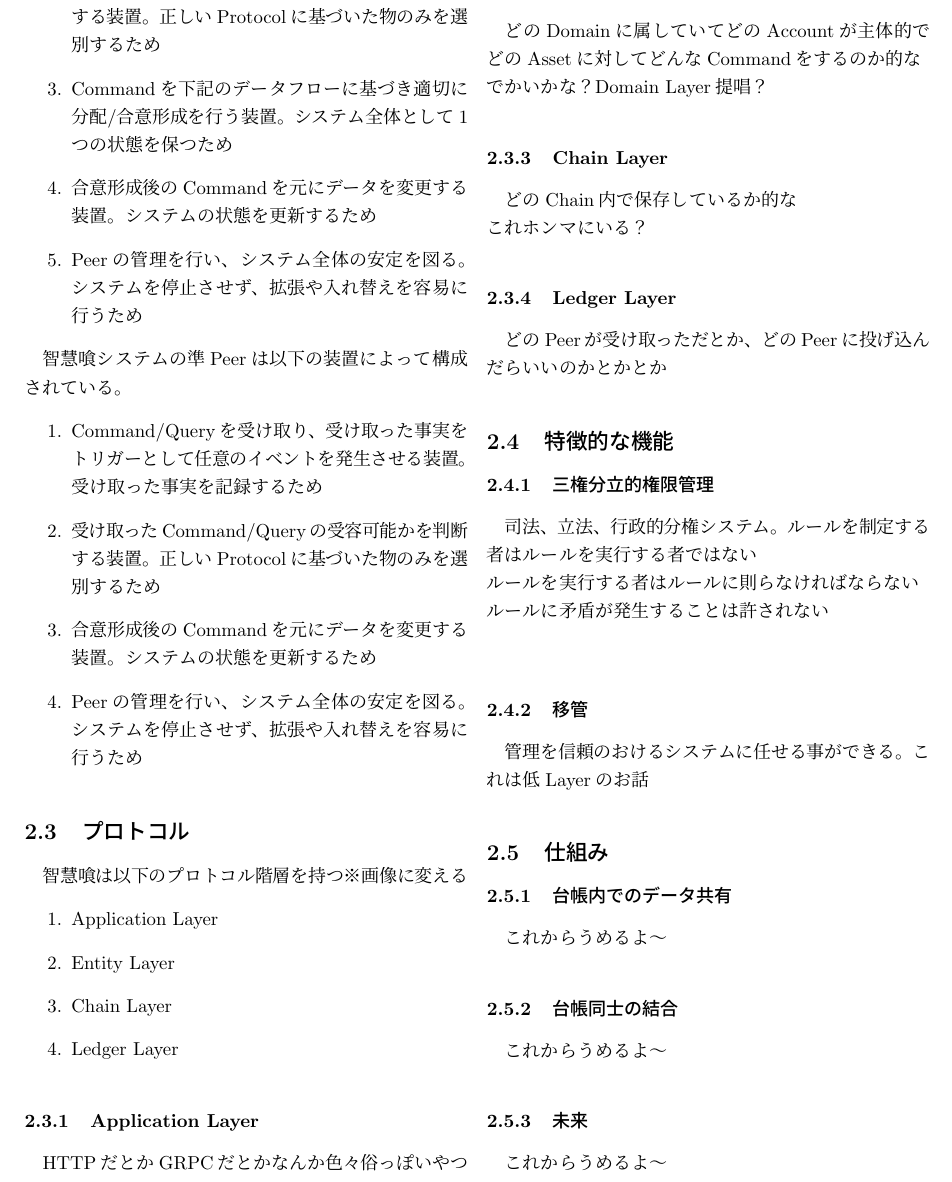
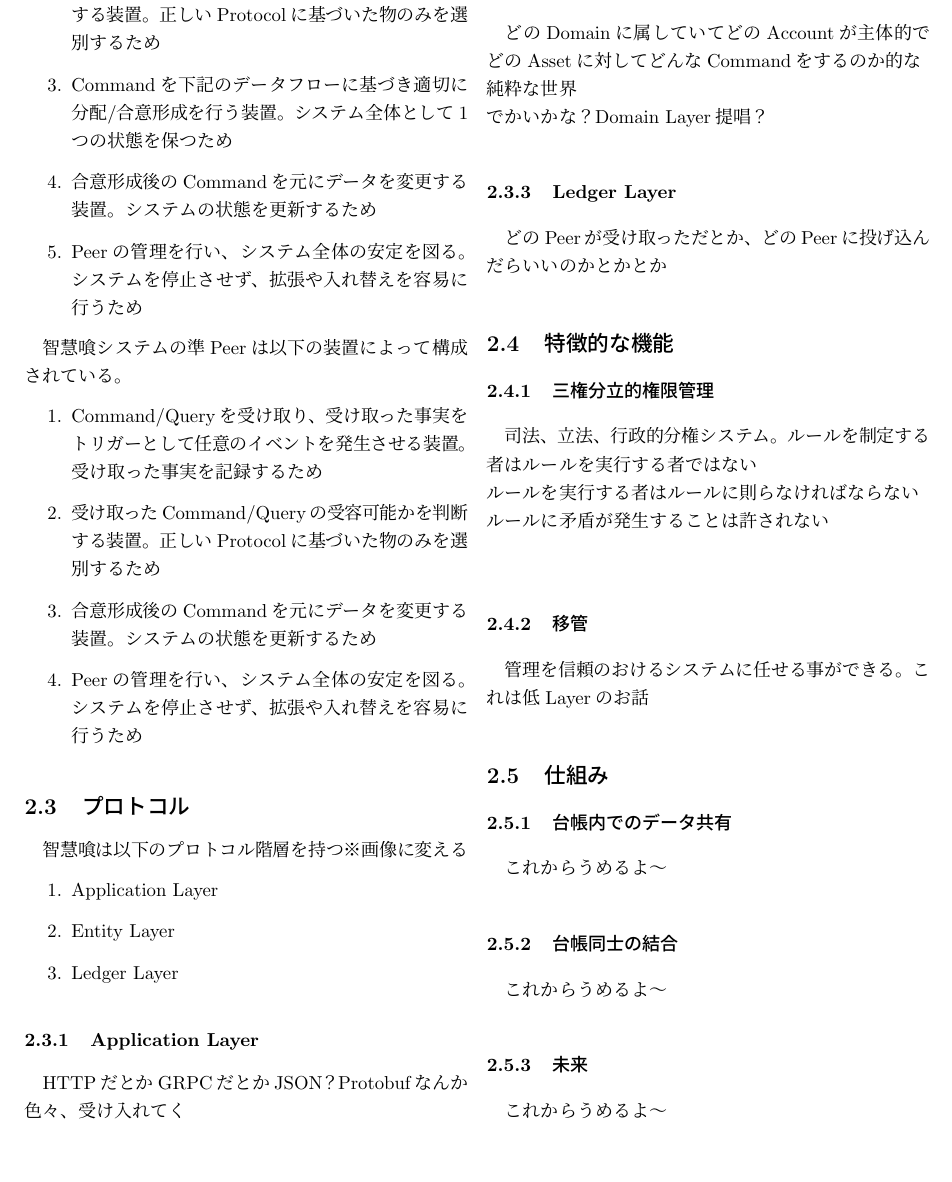
Before and after one commit to chiekui/chiekui-doc, a LaTeX document (white-paper.tex): part of page 2 of 2, cut so that both start at the same text, the shorter picture padded with empty space. Compiled offline with pLaTeX and dvipdfmx.

Commit message:
[WIP] やはりいらんかChain

```diff
--- a/white-paper.tex
+++ b/white-paper.tex
@@ -73,21 +73,16 @@
 \begin{enumerate}
   \item Application Layer
   \item Entity Layer
-  \item Chain Layer
   \item Ledger Layer
 \end{enumerate}
 
 \subsubsection{Application Layer}
-HTTPだとかGRPCだとかなんか色々俗っぽいやつ
+HTTPだとかGRPCだとかJSON？Protobufなんか色々、受け入れてく
 
 \subsubsection{Entity Layer}
 どのDomainに属していてどのAccountが主体的でどのAssetに対してどんなCommandをするのか的な\\
+純粋な世界\\
 でかいかな？Domain Layer提唱？
-
-
-\subsubsection{Chain Layer}
-どのChain内で保存しているか的な\\
-これホンマにいる？
 
 \subsubsection{Ledger Layer}
 どのPeerが受け取っただとか、どのPeerに投げ込んだらいいのかとかとか
```
Also changed, not shown: white-paper.pdf.
